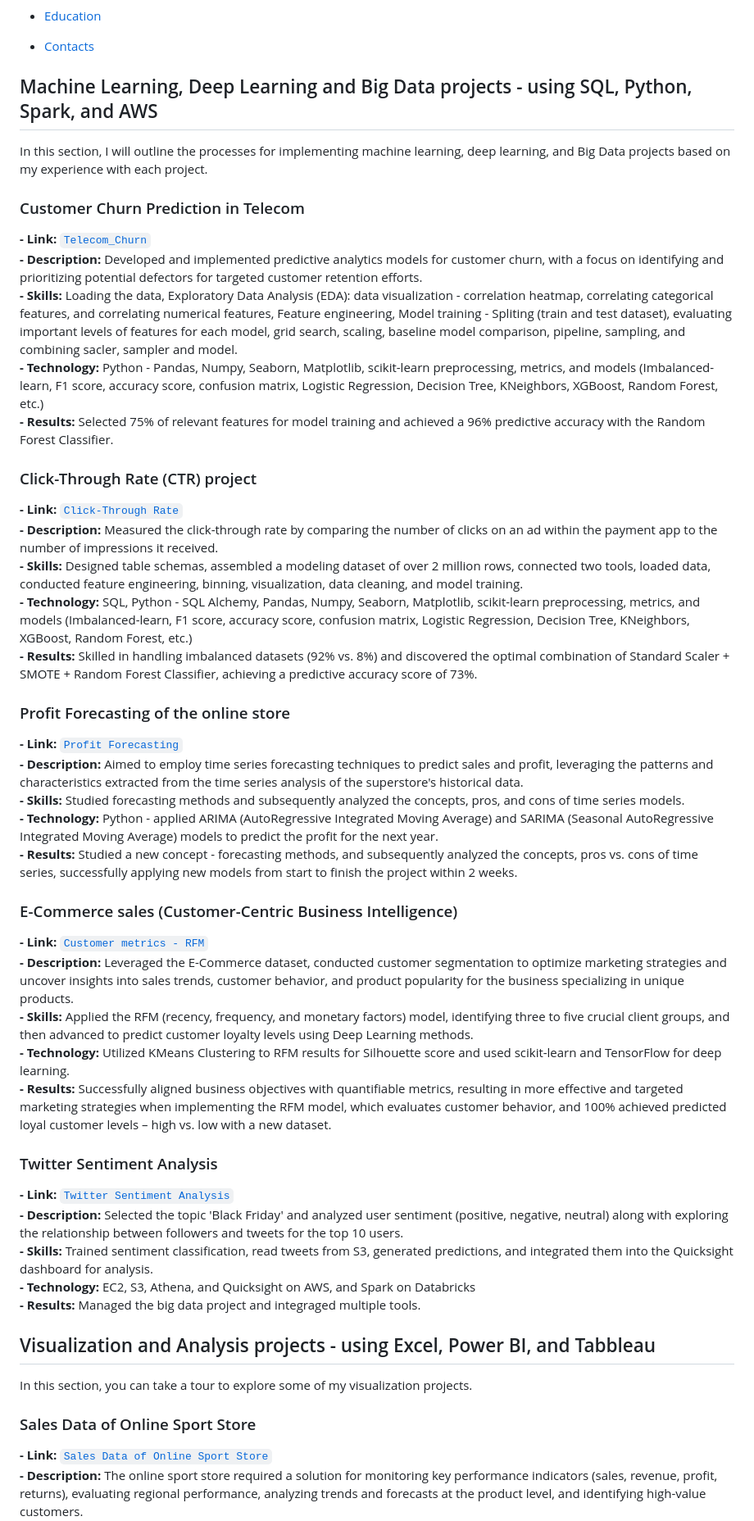
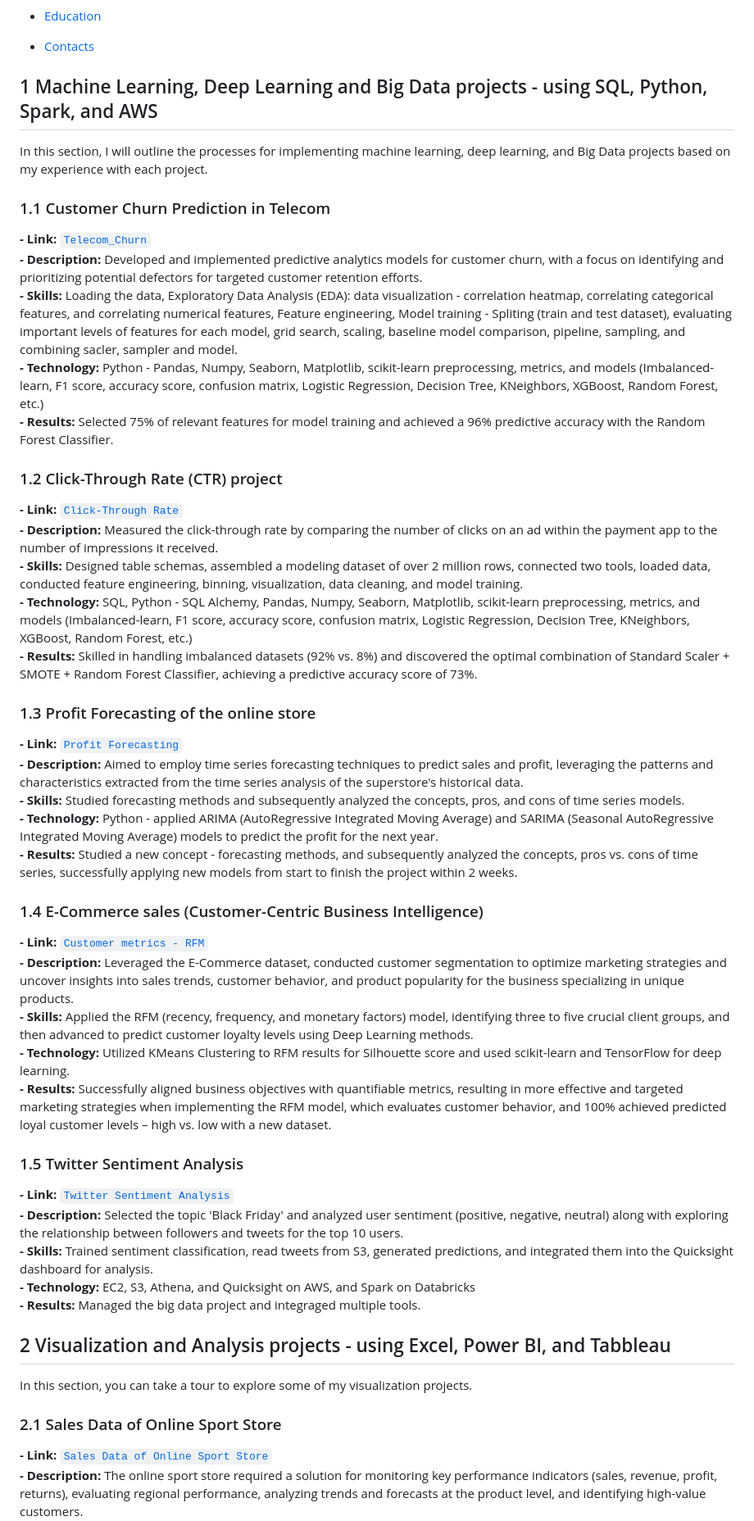
Before and after one commit to DzungDo82/portfolio.github.io, a Markdown page: README.md, the part around one of its changes. Shown at 82% size. GitHub-like rendering.

```diff
--- a/README.md
+++ b/README.md
@@ -31,48 +31,48 @@ Or feel free to explore my Key Portfolio Projects on my GitHub.
 
 - [Contacts](#contacts)
 
-## Machine Learning, Deep Learning and Big Data projects - using SQL, Python, Spark, and AWS
+## 1 Machine Learning, Deep Learning and Big Data projects - using SQL, Python, Spark, and AWS
 In this section, I will outline the processes for implementing machine learning, deep learning, and Big Data projects based on my experience with each project.
 
-### Customer Churn Prediction in Telecom
+### 1.1 Customer Churn Prediction in Telecom
 **- Link:** [`Telecom_Churn`](https://github.com/DzungDo82/TeleChurn)
 **- Description:** Developed and implemented predictive analytics models for customer churn, with a focus on identifying and prioritizing potential defectors for targeted customer retention efforts.
 **- Skills:** Loading the data, Exploratory Data Analysis (EDA): data visualization - correlation heatmap, correlating categorical features, and correlating numerical features, Feature engineering, Model training - Spliting (train and test dataset), evaluating important levels of features for each model, grid search, scaling, baseline model comparison,  pipeline, sampling, and combining sacler, sampler and model.<br>
 **- Technology:** Python - Pandas, Numpy, Seaborn, Matplotlib, scikit-learn preprocessing, metrics, and models (Imbalanced-learn, F1 score, accuracy score, confusion matrix, Logistic Regression, Decision Tree, KNeighbors, XGBoost, Random Forest, etc.)<br>
 **- Results:** Selected 75% of relevant features for model training and achieved a 96% predictive accuracy with the Random Forest Classifier.
 
-### Click-Through Rate (CTR) project
+### 1.2 Click-Through Rate (CTR) project
 **- Link:** [`Click-Through Rate`](https://github.com/DzungDo82/Click-Through-Rate) <br>
 **- Description:** Measured the click-through rate by comparing the number of clicks on an ad within the payment app to the number of impressions it received.<br>
 **- Skills:** Designed table schemas, assembled a modeling dataset of over 2 million rows, connected two tools, loaded data, conducted feature engineering, binning, visualization, data cleaning, and model training.<br>
 **- Technology:** SQL, Python - SQL Alchemy, Pandas, Numpy, Seaborn, Matplotlib, scikit-learn preprocessing, metrics, and models (Imbalanced-learn, F1 score, accuracy score, confusion matrix, Logistic Regression, Decision Tree, KNeighbors, XGBoost, Random Forest, etc.)<br>
 **- Results:** Skilled in handling imbalanced datasets (92% vs. 8%) and discovered the optimal combination of Standard Scaler + SMOTE + Random Forest Classifier, achieving a predictive accuracy score of 73%.
 
-### Profit Forecasting of the online store
+### 1.3 Profit Forecasting of the online store
 **- Link:** [`Profit Forecasting`](https://github.com/DzungDo82/Profit_Forecasting) <br>
 **- Description:** Aimed to employ time series forecasting techniques to predict sales and profit, leveraging the patterns and characteristics extracted from the time series analysis of the superstore's historical data.<br>
 **- Skills:** Studied forecasting methods and subsequently analyzed the concepts, pros, and cons of time series models.<br>
 **- Technology:** Python - applied ARIMA (AutoRegressive Integrated Moving Average) and SARIMA (Seasonal AutoRegressive Integrated Moving Average) models to predict the profit for the next year.<br>
 **- Results:** Studied a new concept - forecasting methods, and subsequently analyzed the concepts, pros vs. cons of time series, successfully applying new models from start to finish the project within 2 weeks.
 
-### E-Commerce sales (Customer-Centric Business Intelligence)
+### 1.4 E-Commerce sales (Customer-Centric Business Intelligence)
 **- Link:** [`Customer metrics - RFM`](https://github.com/DzungDo82/Ecommerce_RFM) <br>
 **- Description:** Leveraged the E-Commerce dataset, conducted customer segmentation to optimize marketing strategies and uncover insights into sales trends, customer behavior, and product popularity for the business specializing in unique products.<br>
 **- Skills:** Applied the RFM (recency, frequency, and monetary factors) model, identifying three to five crucial client groups, and then advanced to predict customer loyalty levels using Deep Learning methods.<br>
 **- Technology:** Utilized KMeans Clustering to RFM results for Silhouette score and used scikit-learn and TensorFlow for deep learning.<br>
 **- Results:** Successfully aligned business objectives with quantifiable metrics, resulting in more effective and targeted marketing strategies when implementing the RFM model, which evaluates customer behavior, and 100% achieved predicted loyal customer levels – high vs. low with a new dataset.
 
-### Twitter Sentiment Analysis
+### 1.5 Twitter Sentiment Analysis
 **- Link:** [`Twitter Sentiment Analysis`](https://github.com/DzungDo82/Twitter_BigData) <br>
 **- Description:** Selected the topic 'Black Friday' and analyzed user sentiment (positive, negative, neutral) along with exploring the relationship between followers and tweets for the top 10 users.<br>
 **- Skills:** Trained sentiment classification, read tweets from S3, generated predictions, and integrated them into the Quicksight dashboard for analysis.<br>
 **- Technology:** EC2, S3, Athena, and Quicksight on AWS, and Spark on Databricks<br>
 **- Results:** Managed the big data project and integraged multiple tools.
 
-## Visualization and Analysis projects - using Excel, Power BI, and Tabbleau
+## 2 Visualization and Analysis projects - using Excel, Power BI, and Tabbleau
 In this section, you can take a tour to explore some of my visualization projects.
 
-### Sales Data of Online Sport Store
+### 2.1 Sales Data of Online Sport Store
 **- Link:** [`Sales Data of Online Sport Store`](https://github.com/DzungDo82/Visual_sport_store) <br>
 **- Description:** The online sport store required a solution for monitoring key performance indicators (sales, revenue, profit, returns), evaluating regional performance, analyzing trends and forecasts at the product level, and identifying high-value customers.<br>
 **- Skills:** Created table relationships in a snowflake schema, established hierarchies based on geography, category, and date, and implemented DAX measures.<br>
```
Also changed, not shown: other parts of README.md (+7 -7 lines).
